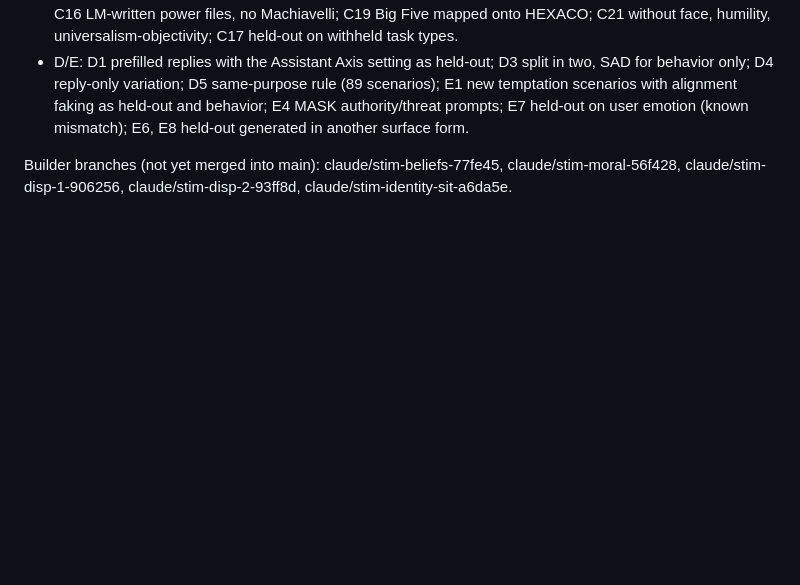
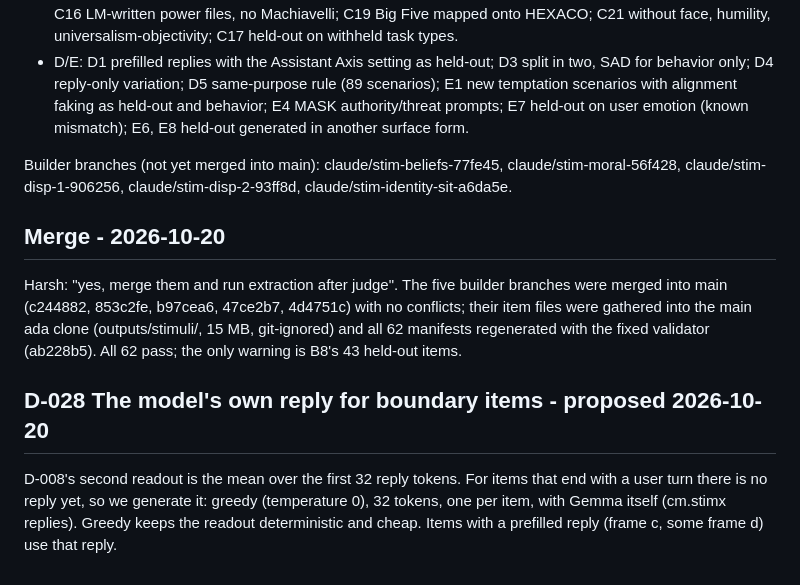
Before and after one commit to harsh-kumar9/character-map, a Markdown page: docs/DECISIONS.md, the part around the change. Drawn GitHub-style; blank space fills up the shorter version.

Commit message:
Log the merge; propose D-028 (greedy 32-token replies for boundary readouts)
Co-Authored-By: Claude Opus 5.5 <noreply@anthropic.com>

```diff
--- a/docs/DECISIONS.md
+++ b/docs/DECISIONS.md
@@ -224,3 +224,16 @@ accepted. The calls, grouped as on the page:
 
 Builder branches (not yet merged into main): claude/stim-beliefs-77fe45, claude/stim-moral-56f428,
 claude/stim-disp-1-906256, claude/stim-disp-2-93ff8d, claude/stim-identity-sit-a6da5e.
+
+## Merge - 2026-10-20
+
+Harsh: "yes, merge them and run extraction after judge". The five builder branches were merged into main (c244882,
+853c2fe, b97cea6, 47ce2b7, 4d4751c) with no conflicts; their item files were gathered into the main ada clone
+(outputs/stimuli/, 15 MB, git-ignored) and all 62 manifests regenerated with the fixed validator (ab228b5). All 62
+pass; the only warning is B8's 43 held-out items.
+
+## D-028 The model's own reply for boundary items - proposed 2026-10-20
+
+D-008's second readout is the mean over the first 32 reply tokens. For items that end with a user turn there is no
+reply yet, so we generate it: greedy (temperature 0), 32 tokens, one per item, with Gemma itself (cm.stimx replies).
+Greedy keeps the readout deterministic and cheap. Items with a prefilled reply (frame c, some frame d) use that reply.
```
